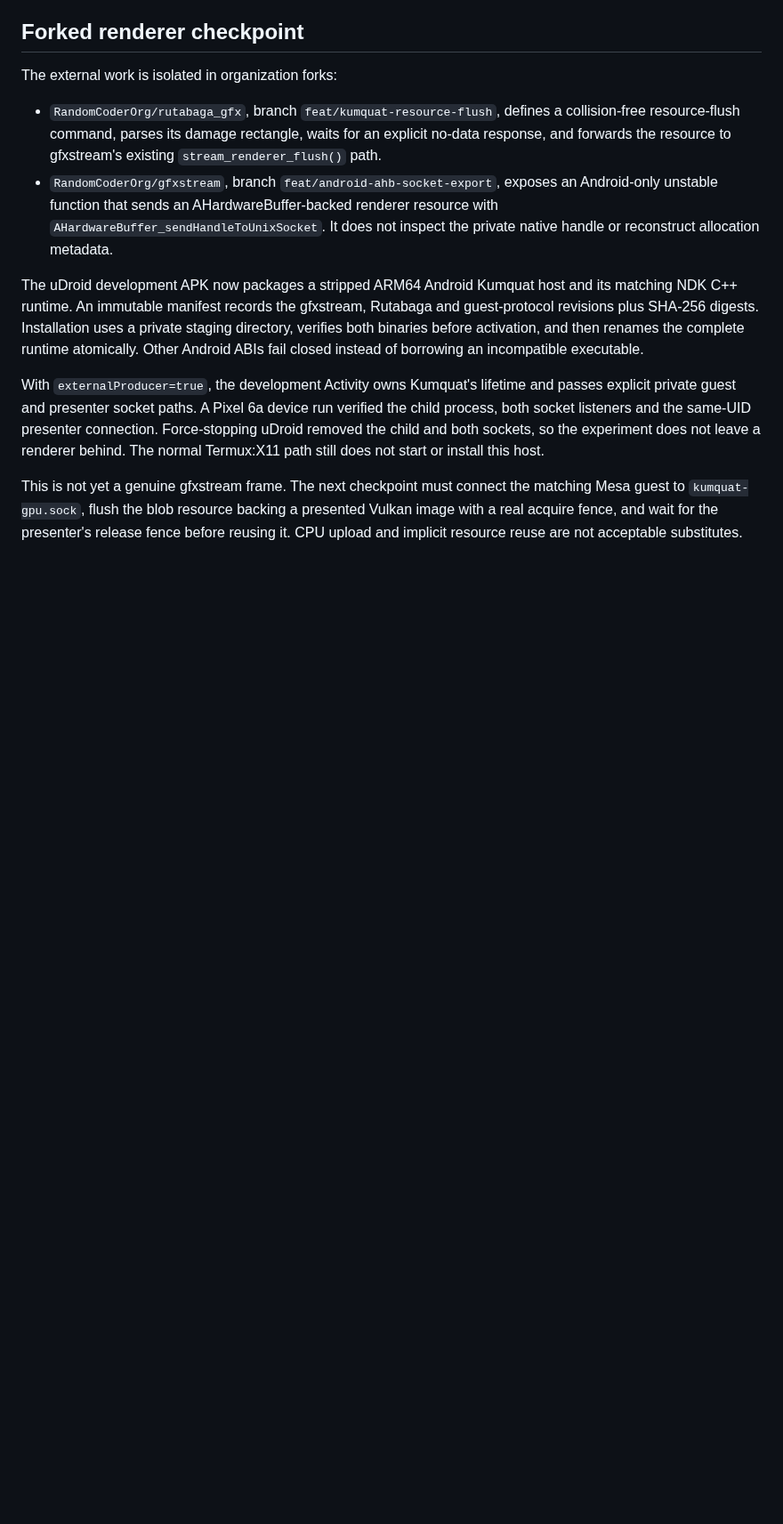
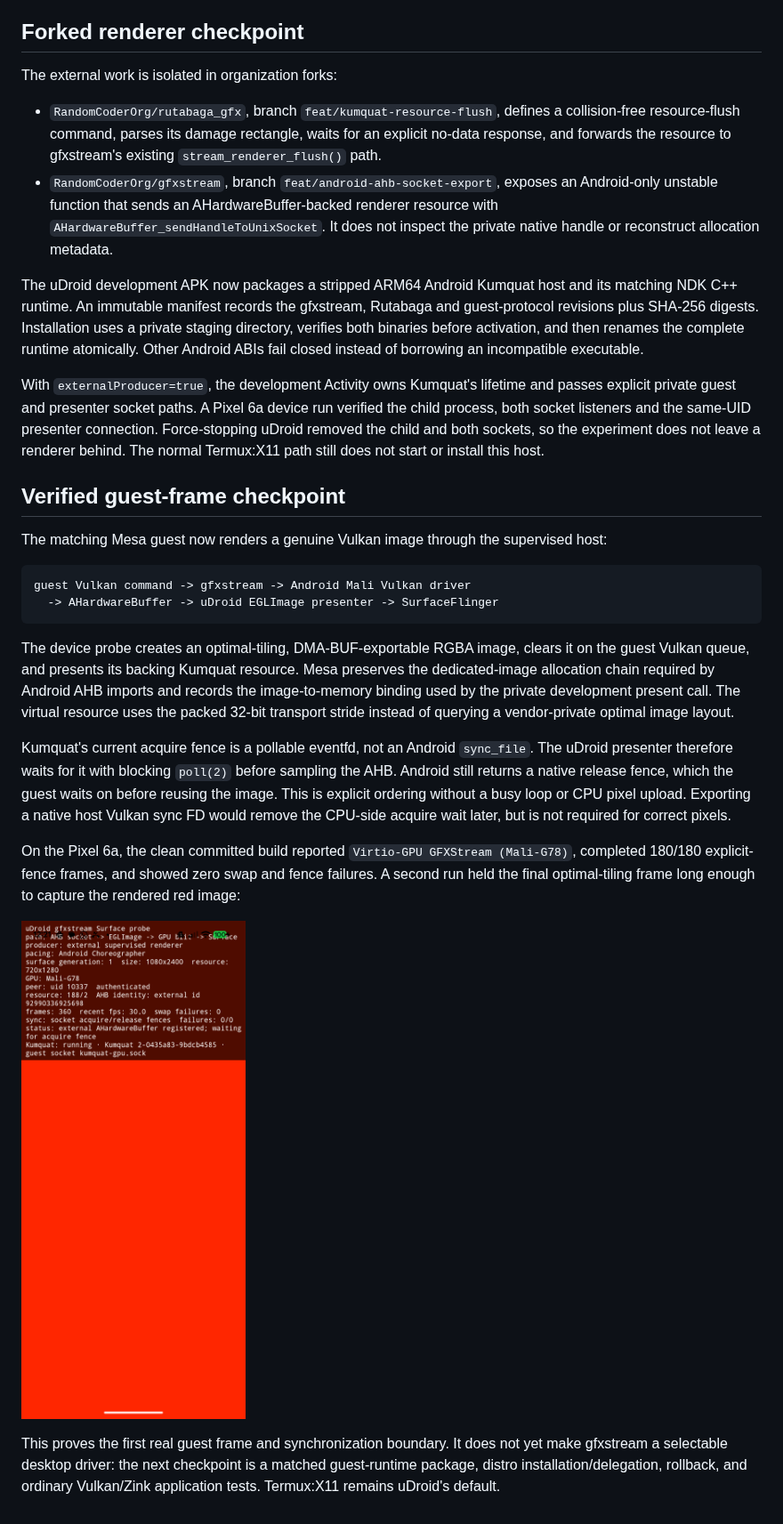
Before and after one commit to RandomCoderOrg/udroid-app, a Markdown page: docs/graphics/gfxstream-surface-presenter.md, the part around the change. Shown at 89% size. Drawn GitHub-style; pictures changed too: docs/graphics/evidence/gfxstream-clean-optimal-frame.png (added); blank space fills up the shorter version.

Commit message:
docs(graphics): record the first guest gfxstream frame

````diff
--- a/docs/graphics/gfxstream-surface-presenter.md
+++ b/docs/graphics/gfxstream-surface-presenter.md
@@ -124,8 +124,39 @@ connection. Force-stopping uDroid removed the child and both sockets, so the
 experiment does not leave a renderer behind. The normal Termux:X11 path still
 does not start or install this host.
 
-This is not yet a genuine gfxstream frame. The next checkpoint must connect the
-matching Mesa guest to `kumquat-gpu.sock`, flush the blob resource backing a
-presented Vulkan image with a real acquire fence, and wait for the presenter's
-release fence before reusing it. CPU upload and implicit resource reuse are not
-acceptable substitutes.
+## Verified guest-frame checkpoint
+
+The matching Mesa guest now renders a genuine Vulkan image through the
+supervised host:
+
+```text
+guest Vulkan command -> gfxstream -> Android Mali Vulkan driver
+  -> AHardwareBuffer -> uDroid EGLImage presenter -> SurfaceFlinger
+```
+
+The device probe creates an optimal-tiling, DMA-BUF-exportable RGBA image,
+clears it on the guest Vulkan queue, and presents its backing Kumquat resource.
+Mesa preserves the dedicated-image allocation chain required by Android AHB
+imports and records the image-to-memory binding used by the private development
+present call. The virtual resource uses the packed 32-bit transport stride
+instead of querying a vendor-private optimal image layout.
+
+Kumquat's current acquire fence is a pollable eventfd, not an Android
+`sync_file`. The uDroid presenter therefore waits for it with blocking
+`poll(2)` before sampling the AHB. Android still returns a native release fence,
+which the guest waits on before reusing the image. This is explicit ordering
+without a busy loop or CPU pixel upload. Exporting a native host Vulkan sync FD
+would remove the CPU-side acquire wait later, but is not required for correct
+pixels.
+
+On the Pixel 6a, the clean committed build reported `Virtio-GPU GFXStream
+(Mali-G78)`, completed 180/180 explicit-fence frames, and showed zero swap and
+fence failures. A second run held the final optimal-tiling frame long enough to
+capture the rendered red image:
+
+![Verified gfxstream guest frame](evidence/gfxstream-clean-optimal-frame.png)
+
+This proves the first real guest frame and synchronization boundary. It does
+not yet make gfxstream a selectable desktop driver: the next checkpoint is a
+matched guest-runtime package, distro installation/delegation, rollback, and
+ordinary Vulkan/Zink application tests. Termux:X11 remains uDroid's default.
````
